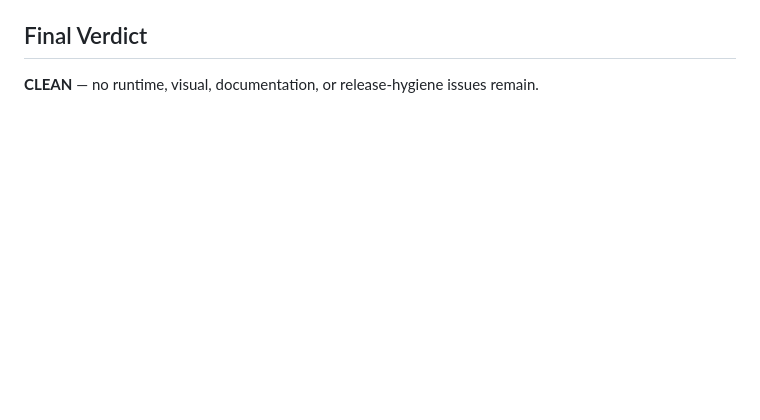
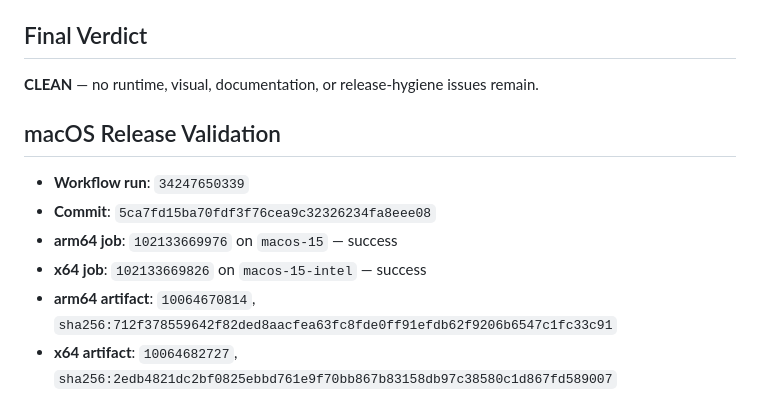
Before and after one commit to patil88ganesh/productivity-tracker, a Markdown page: reviews/task-291-attempt-1-review-6-claude-opus-5.md, the part around the change. Drawn GitHub-style; blank space fills up the shorter version.

Commit message:
Record macOS validation for smaller top control
AB#291

## Summary
Record successful Apple silicon and Intel builds plus artifact provenance for the 2.9.1 smaller above-clock playback control.

## Prompting Intent
The engineer requested the smaller Play/Pause control be published for Windows and macOS, with cross-platform build evidence retained alongside the reviewed source.

## Linked Sources
- GitHub Actions run: https://github.com/patil88ganesh/productivity-tracker/actions/runs/34247650339
- Review artifact: reviews/task-291-attempt-1-review-6-claude-opus-5.md

## Rationale
Persist runner, job, artifact, commit, and digest identifiers so the binaries selected for release remain auditable after temporary Actions artifacts expire.

Co-authored-by: Copilot <223556219+Copilot@users.noreply.github.com>
Copilot-Session: f98f2cb1-3b5f-4d64-bb5c-02e357308c1e

```diff
--- a/reviews/task-291-attempt-1-review-6-claude-opus-5.md
+++ b/reviews/task-291-attempt-1-review-6-claude-opus-5.md
@@ -218,3 +218,14 @@ _Updated by the driving agent as findings are addressed._
 ## Final Verdict
 
 **CLEAN** — no runtime, visual, documentation, or release-hygiene issues remain.
+
+## macOS Release Validation
+
+- **Workflow run**: `34247650339`
+- **Commit**: `5ca7fd15ba70fdf3f76cea9c32326234fa8eee08`
+- **arm64 job**: `102133669976` on `macos-15` — success
+- **x64 job**: `102133669826` on `macos-15-intel` — success
+- **arm64 artifact**: `10064670814`,
+  `sha256:712f378559642f82ded8aacfea63fc8fde0ff91efdb62f9206b6547c1fc33c91`
+- **x64 artifact**: `10064682727`,
+  `sha256:2edb4821dc2bf0825ebbd761e9f70bb867b83158db97c38580c1d867fd589007`
```
